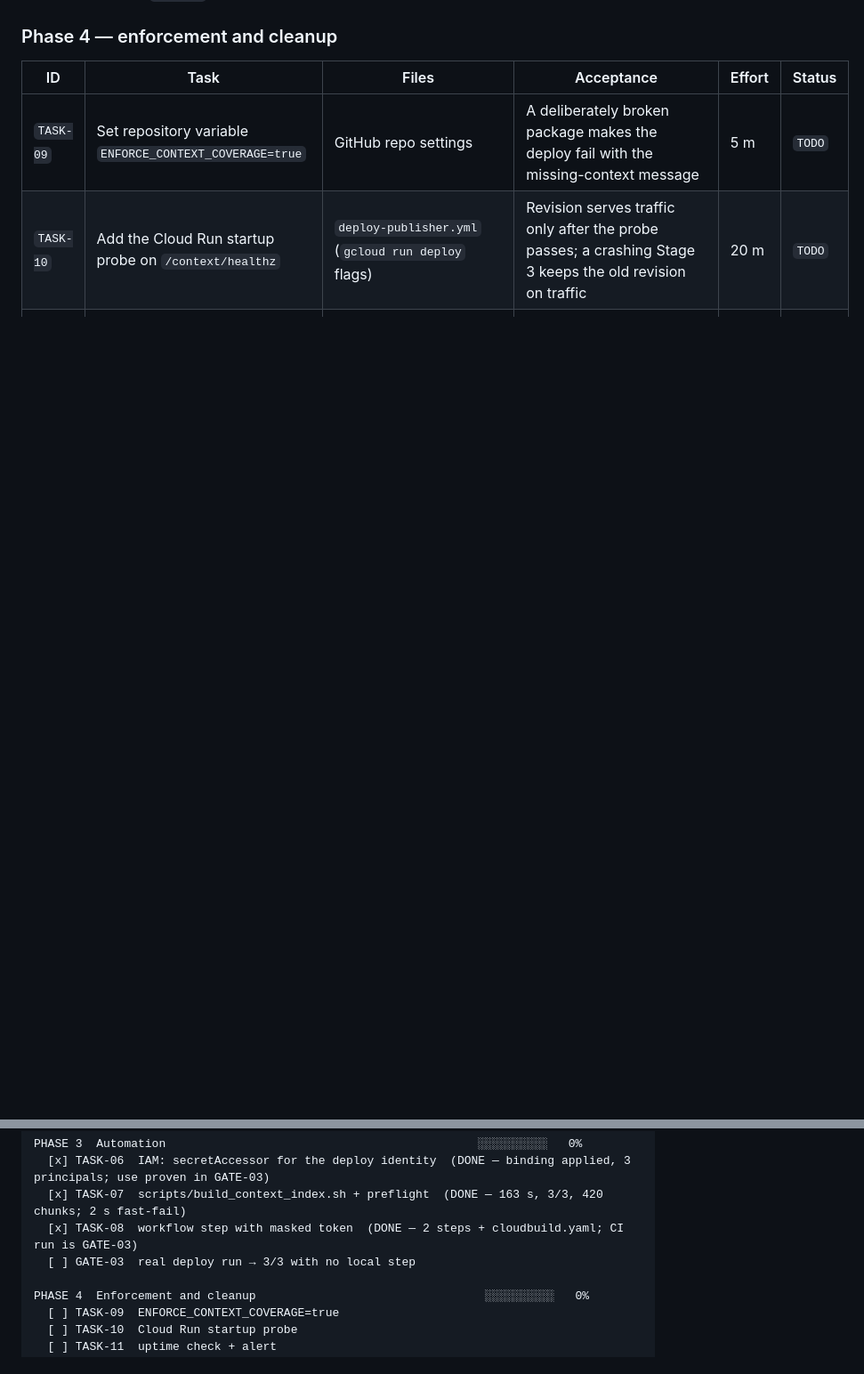
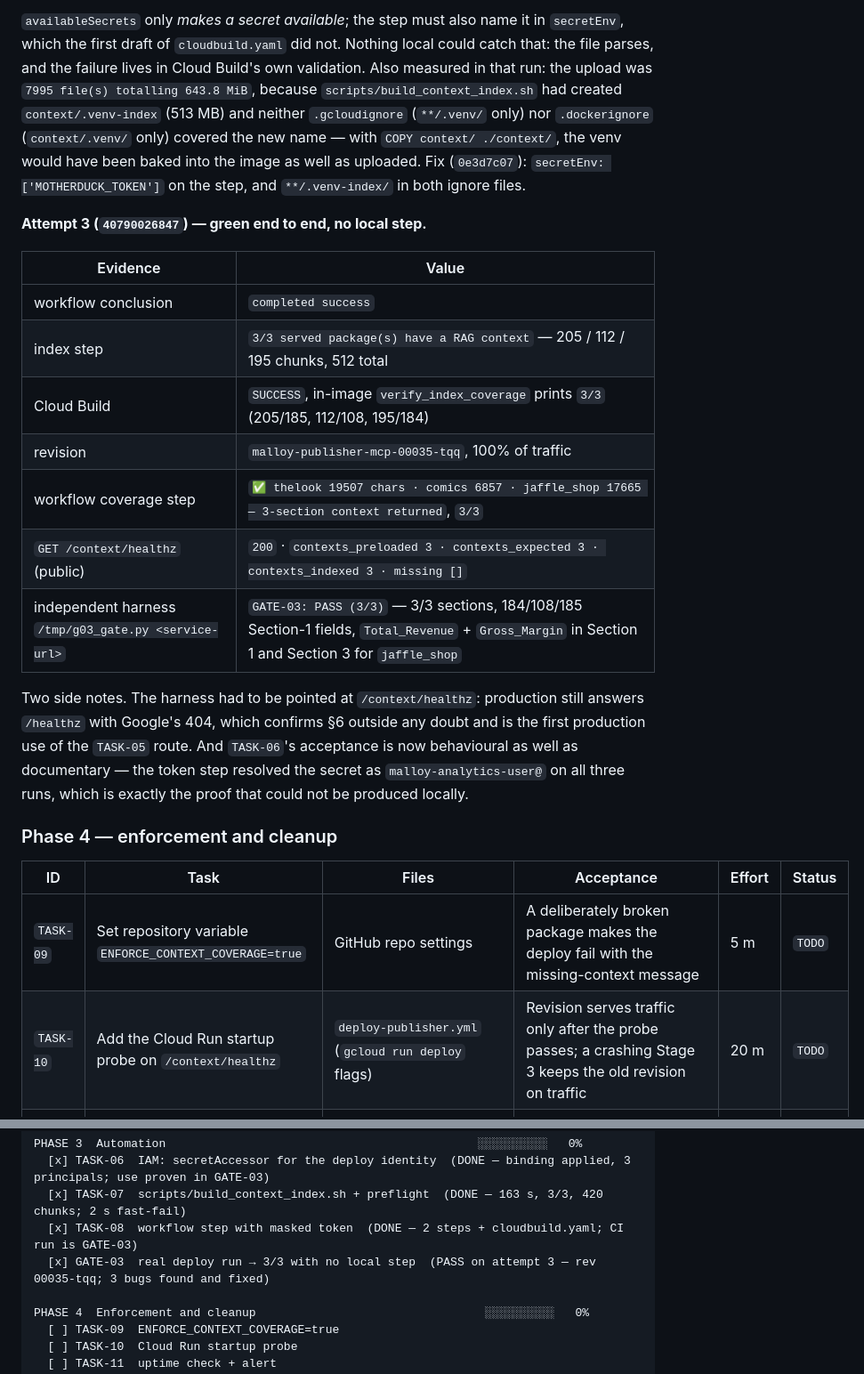
Before and after one commit to antipev/analytics-engineering, a Markdown page: DOCUMENTATION/2_Plan_and_Implementation/11_PROJECT_1_RAG_Context_Coverage.md, 2 parts joined by grey strips. Shown at 89% size. Rendered like a GitHub page; blank space fills up the shorter version.

```diff
--- a/DOCUMENTATION/2_Plan_and_Implementation/11_PROJECT_1_RAG_Context_Coverage.md
+++ b/DOCUMENTATION/2_Plan_and_Implementation/11_PROJECT_1_RAG_Context_Coverage.md
@@ -665,3 +693,19 @@ cloudbuild OK: ['steps', 'images', 'availableSecrets', 'options', 'timeout']
+`availableSecrets` only *makes a secret available*; the step must also name it in `secretEnv`, which the first draft of `cloudbuild.yaml` did not. Nothing local could catch that: the file parses, and the failure lives in Cloud Build's own validation. Also measured in that run: the upload was `7995 file(s) totalling 643.8 MiB`, because `scripts/build_context_index.sh` had created `context/.venv-index` (513 MB) and neither `.gcloudignore` (`**/.venv/` only) nor `.dockerignore` (`context/.venv/` only) covered the new name — with `COPY context/ ./context/`, the venv would have been baked into the image as well as uploaded. Fix (`0e3d7c07`): `secretEnv: ['MOTHERDUCK_TOKEN']` on the step, and `**/.venv-index/` in both ignore files.
+
+**Attempt 3 (`40790026847`) — green end to end, no local step.**
+
+| Evidence | Value |
+|---|---|
+| workflow conclusion | `completed success` |
+| index step | `3/3 served package(s) have a RAG context` — 205 / 112 / 195 chunks, 512 total |
+| Cloud Build | `SUCCESS`, in-image `verify_index_coverage` prints `3/3` (205/185, 112/108, 195/184) |
+| revision | `malloy-publisher-mcp-00035-tqq`, 100% of traffic |
+| workflow coverage step | `✅ thelook 19507 chars · comics 6857 · jaffle_shop 17665 — 3-section context returned`, `3/3` |
+| `GET /context/healthz` (public) | `200` · `contexts_preloaded 3 · contexts_expected 3 · contexts_indexed 3 · missing []` |
+| independent harness `/tmp/g03_gate.py <service-url>` | `GATE-03: PASS (3/3)` — 3/3 sections, 184/108/185 Section-1 fields, `Total_Revenue` + `Gross_Margin` in Section 1 and Section 3 for `jaffle_shop` |
+
+Two side notes. The harness had to be pointed at `/context/healthz`: production still answers `/healthz` with Google's 404, which confirms §6 outside any doubt and is the first production use of the `TASK-05` route. And `TASK-06`'s acceptance is now behavioural as well as documentary — the token step resolved the secret as `malloy-analytics-user@` on all three runs, which is exactly the proof that could not be produced locally.
+
 ### Phase 4 — enforcement and cleanup
 
 | ID | Task | Files | Acceptance | Effort | Status |
@@ -715,7 +759,7 @@ PHASE 3  Automation                                             ░░░░░
   [x] TASK-06  IAM: secretAccessor for the deploy identity  (DONE — binding applied, 3 principals; use proven in GATE-03)
   [x] TASK-07  scripts/build_context_index.sh + preflight  (DONE — 163 s, 3/3, 420 chunks; 2 s fast-fail)
   [x] TASK-08  workflow step with masked token  (DONE — 2 steps + cloudbuild.yaml; CI run is GATE-03)
-  [ ] GATE-03  real deploy run → 3/3 with no local step
+  [x] GATE-03  real deploy run → 3/3 with no local step  (PASS on attempt 3 — rev 00035-tqq; 3 bugs found and fixed)
 
 PHASE 4  Enforcement and cleanup                                 ░░░░░░░░░░   0%
   [ ] TASK-09  ENFORCE_CONTEXT_COVERAGE=true
```
Also changed, not shown: other parts of DOCUMENTATION/2_Plan_and_Implementation/11_PROJECT_1_RAG_Context_Coverage.md (+29 -1 lines).
